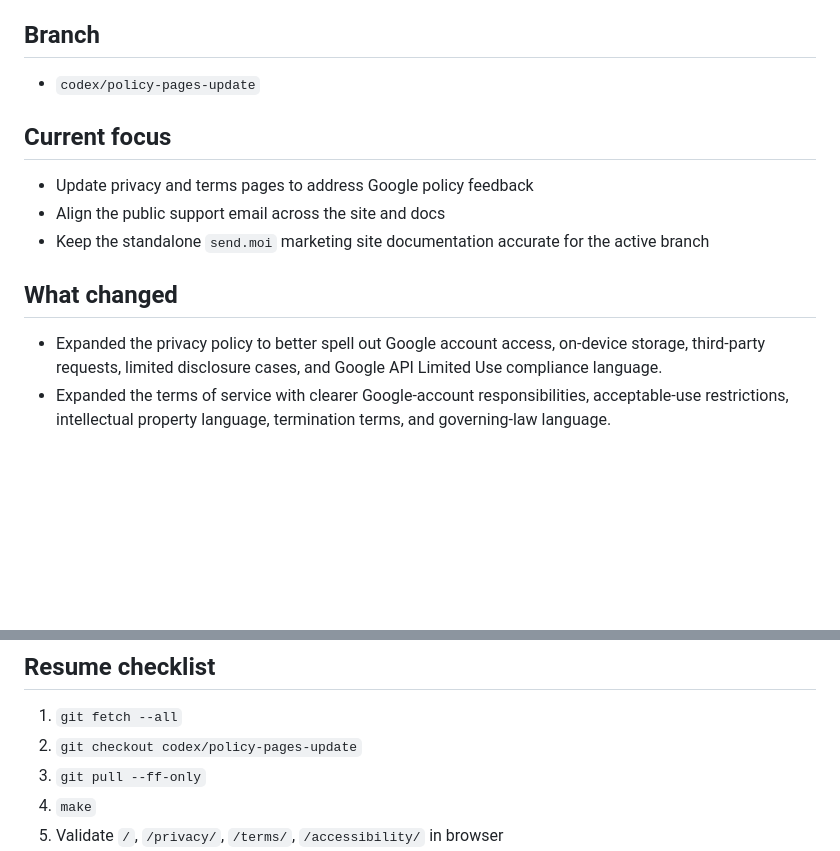
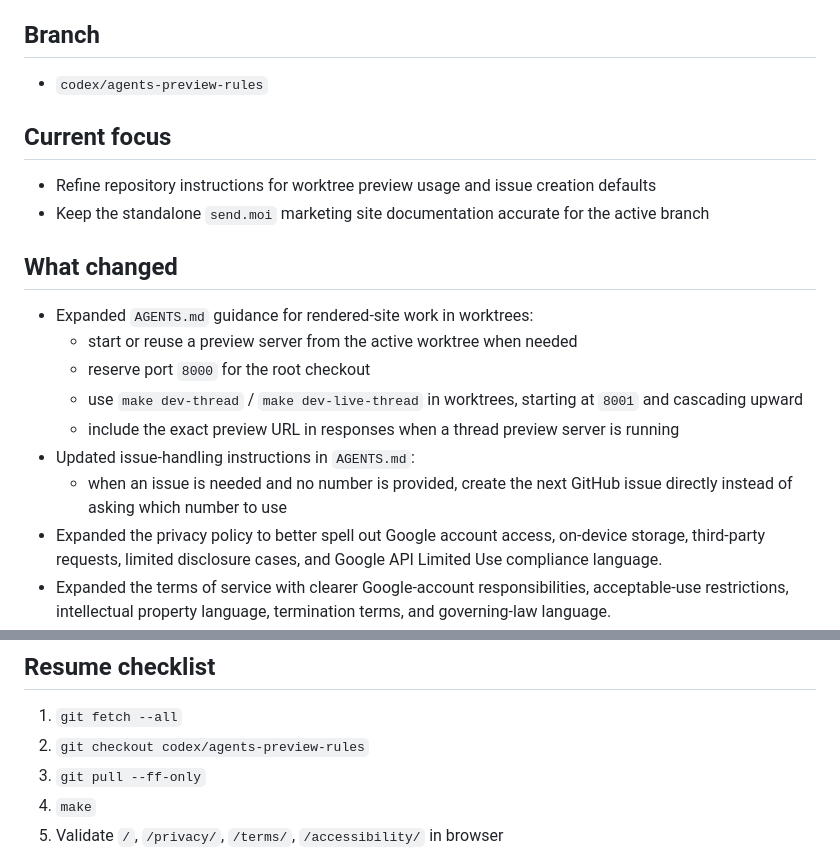
Before and after one commit to niederme/send.moi, a Markdown page: HANDOFF.md, 2 parts joined by grey strips. Rendered like a GitHub page; blank space fills up the shorter version.

```diff
--- a/HANDOFF.md
+++ b/HANDOFF.md
@@ -4,16 +4,22 @@ Last updated: March 13, 2026
 
 ## Branch
 
-- `codex/policy-pages-update`
+- `codex/agents-preview-rules`
 
 ## Current focus
 
-- Update privacy and terms pages to address Google policy feedback
-- Align the public support email across the site and docs
+- Refine repository instructions for worktree preview usage and issue creation defaults
 - Keep the standalone `send.moi` marketing site documentation accurate for the active branch
 
 ## What changed
 
+- Expanded `AGENTS.md` guidance for rendered-site work in worktrees:
+  - start or reuse a preview server from the active worktree when needed
+  - reserve port `8000` for the root checkout
+  - use `make dev-thread` / `make dev-live-thread` in worktrees, starting at `8001` and cascading upward
+  - include the exact preview URL in responses when a thread preview server is running
+- Updated issue-handling instructions in `AGENTS.md`:
+  - when an issue is needed and no number is provided, create the next GitHub issue directly instead of asking which number to use
 - Expanded the privacy policy to better spell out Google account access, on-device storage, third-party requests, limited disclosure cases, and Google API Limited Use compliance language.
 - Expanded the terms of service with clearer Google-account responsibilities, acceptable-use restrictions, intellectual property language, termination terms, and governing-law language.
 - Updated support email references across the site and docs to `help@send.moi`.
@@ -128,7 +134,7 @@ Last updated: March 13, 2026
 ## Resume checklist
 
 1. `git fetch --all`
-2. `git checkout codex/policy-pages-update`
+2. `git checkout codex/agents-preview-rules`
 3. `git pull --ff-only`
 4. `make`
 5. Validate `/`, `/privacy/`, `/terms/`, `/accessibility/` in browser
```
Also changed, not shown: AGENTS.md (+6 -0 lines).
